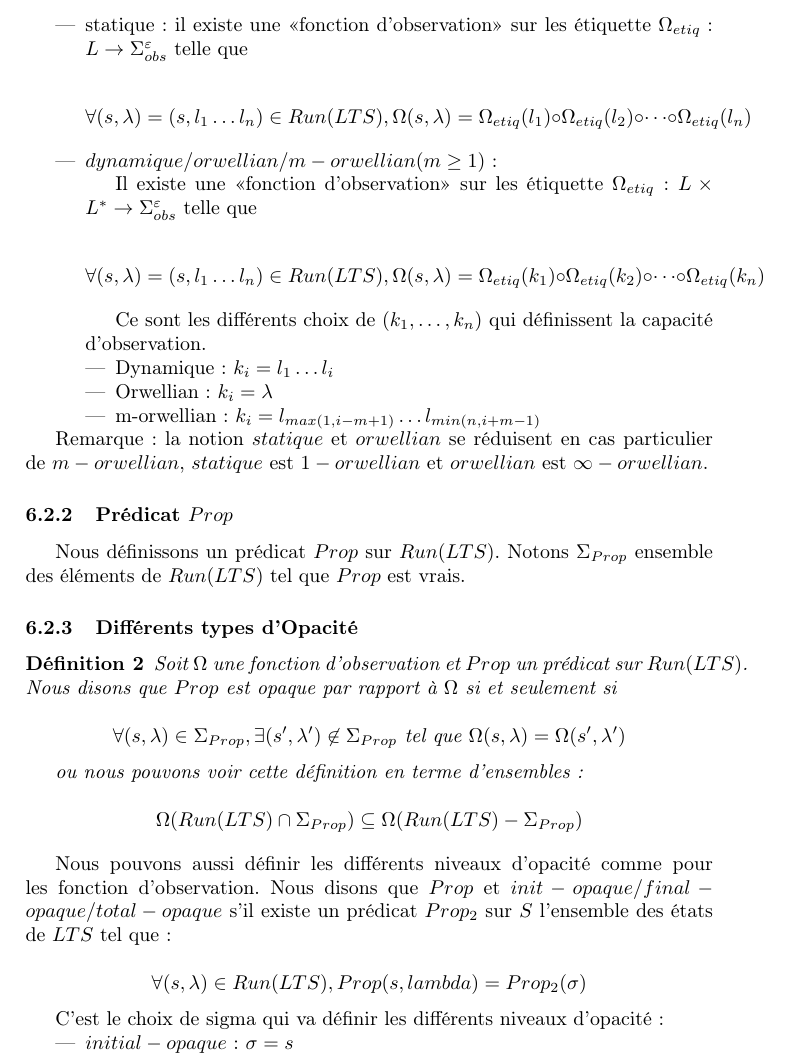
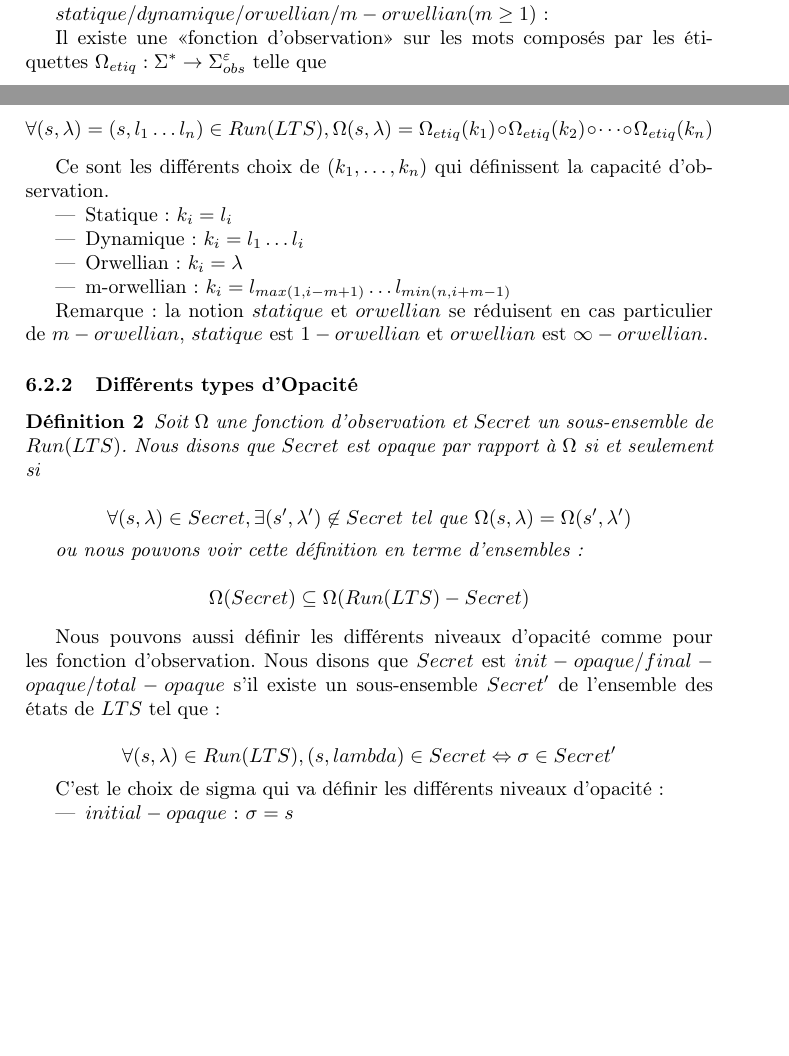
Before and after one commit to xavierm02/Projet-M1, a LaTeX document (main.tex): part of page 5 of 6 before the commit and two parts of pages 4 and 5 of 5 after it, the two joined at a grey line, cut at the place of the change, the shorter picture padded with empty space. Compiled offline with pdfLaTeX.

Commit message:
finish the correction in section 6 but not added yet more intuitions for the definitions

```diff
--- a/main.tex
+++ b/main.tex
@@ -211,46 +211,43 @@ Nous d\'efinissons toutes les fonctions $\Omega : Run(LTS) \rightarrow \Sigma_{o
 Il y a plusieurs types de capacit\'e d'observation :
 
 
+$statique/dynamique/orwellian/m-orwellian(m\geq 1)$ :
 
-\begin{itemize}
-	\item statique : il existe une <<fonction d'observation>> sur les \'etiquette $\Omega_{etiq} : L \rightarrow \Sigma_{obs}^{\varepsilon}$ telle que
-
-	$$\forall (s,\lambda)= (s,l_1\dots l_n) \in Run(LTS), \Omega(s,\lambda) = \Omega_{etiq}(l_1)\circ\Omega_{etiq}(l_2)\circ\dots\circ\Omega_{etiq}(l_n)$$
-	\item $dynamique/orwellian/m-orwellian(m\geq 1)$ :
-
-		Il existe une <<fonction d'observation>> sur les \'etiquette $\Omega_{etiq} : L\times L^* \rightarrow \Sigma_{obs}^{\varepsilon}$ telle que
+Il existe une <<fonction d'observation>> sur les mots compos\'es par les \'etiquettes $\Omega_{etiq} : \Sigma^* \rightarrow \Sigma_{obs}^{\varepsilon}$ telle que
 
 	$$\forall (s,\lambda)= (s,l_1\dots l_n) \in Run(LTS), \Omega(s,\lambda) = \Omega_{etiq}(k_1)\circ\Omega_{etiq}(k_2)\circ\dots\circ\Omega_{etiq}(k_n)$$
 
 	Ce sont les diff\'erents choix de $(k_1,\dots, k_n)$ qui d\'efinissent la capacit\'e d'observation.
 
-	\begin{itemize}
-		\item Dynamique : $k_i = l_1 \dots l_i$
-		\item Orwellian : $k_i = \lambda$
-		\item m-orwellian : $k_i = l_{max(1,i-m+1)} \dots l_{min(n,i+m-1)}$
-	\end{itemize}
+
+
+
+\begin{itemize}
+        \item Statique : $k_i = l_i$
+	\item Dynamique : $k_i = l_1 \dots l_i$
+	\item Orwellian : $k_i = \lambda$
+	\item m-orwellian : $k_i = l_{max(1,i-m+1)} \dots l_{min(n,i+m-1)}$
+
 \end{itemize}
 
 	Remarque : la notion $statique$ et $orwellian$ se r\'eduisent en cas particulier de $m-orwellian$, $statique$ est $1-orwellian$ et $orwellian$ est $\infty-orwellian$.
 
-\subsubsection{Pr\'edicat $Prop$}
-	Nous d\'efinissons un pr\'edicat $Prop$ sur $Run(LTS)$. Notons $\Sigma_{Prop}$ ensemble des \'el\'ements de $Run(LTS)$ tel que $Prop$ est vrais.
 
 \subsubsection{Diff\'erents types d'Opacit\'e}
 
 \begin{mydef}
-	Soit $\Omega$ une fonction d'observation et $Prop$ un pr\'edicat sur $Run(LTS)$. Nous disons que $Prop$ est opaque par rapport \`a $\Omega$ si et seulement si
+	Soit $\Omega$ une fonction d'observation et $Secret$ un sous-ensemble de $Run(LTS)$. Nous disons que $Secret$ est opaque par rapport \`a $\Omega$ si et seulement si
 
-	$$\forall (s,\lambda) \in \Sigma_{Prop}, \exists (s',\lambda')\not\in \Sigma_{Prop} \mbox{ tel que } \Omega(s,\lambda) = \Omega (s',\lambda')$$
+	$$\forall (s,\lambda) \in Secret, \exists (s',\lambda')\not\in Secret \mbox{ tel que } \Omega(s,\lambda) = \Omega (s',\lambda')$$
 
 	ou nous pouvons voir cette d\'efinition en terme d'ensembles :
 
-	$$\Omega(Run(LTS)\cap \Sigma_{Prop})\subseteq \Omega(Run(LTS)-\Sigma_{Prop})$$
+	$$\Omega(Secret)\subseteq \Omega(Run(LTS)-Secret)$$
 \end{mydef}
 
-Nous pouvons aussi d\'efinir les diff\'erents niveaux d'opacit\'e comme pour les fonction d'observation. Nous disons que $Prop$ et $init-opaque/final-opaque/total-opaque$ s'il existe un pr\'edicat $Prop_2$ sur $S$ l'ensemble des \'etats de $LTS$ tel que :
+Nous pouvons aussi d\'efinir les diff\'erents niveaux d'opacit\'e comme pour les fonction d'observation. Nous disons que $Secret$ est $init-opaque/final-opaque/total-opaque$ s'il existe un sous-ensemble  $Secret'$ de l'ensemble des \'etats de $LTS$ tel que :
 
-$$\forall (s,\lambda) \in Run(LTS), Prop(s,lambda) = Prop_2(\sigma)$$
+$$\forall (s,\lambda) \in Run(LTS), (s,lambda) \in Secret \Leftrightarrow \sigma \in Secret'$$
 
 C'est le choix de sigma qui va d\'efinir les diff\'erents niveaux d'opacit\'e :
 
```
